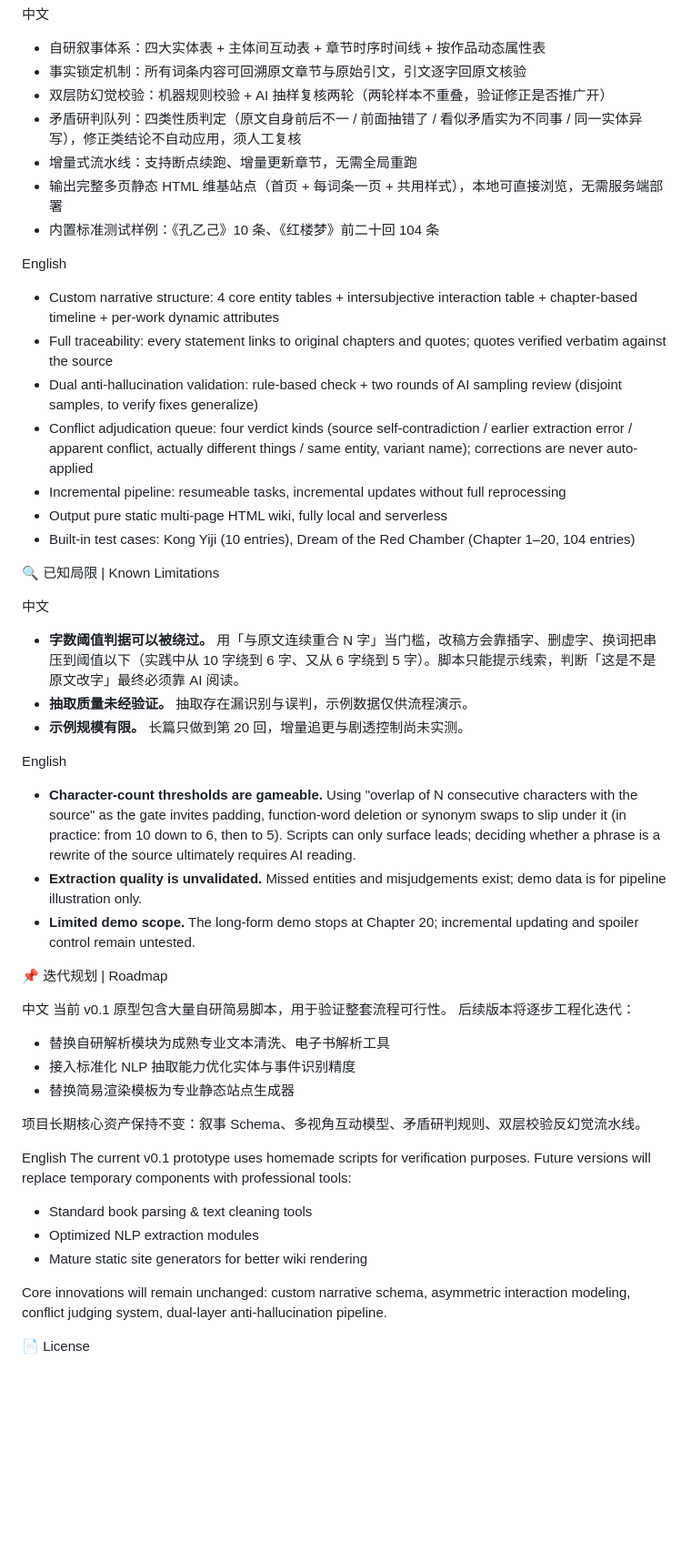
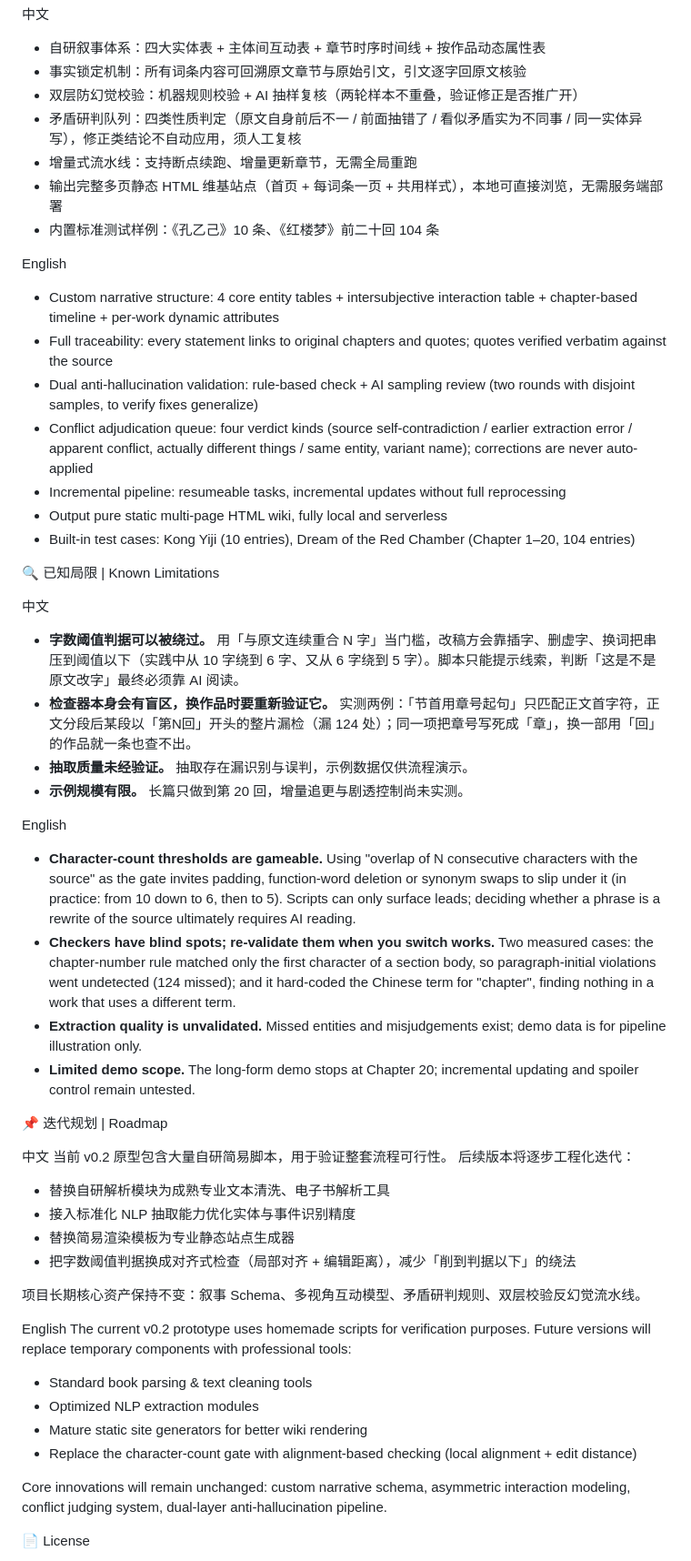
Before and after one commit to bcosn/Novel2Wiki, a Markdown page: README.md, the part around one of its changes. Shown at 91% size. GitHub-like rendering; blank space fills up the shorter version.

```diff
--- a/README.md
+++ b/README.md
@@ -76,7 +98,7 @@ example1/             两组走完全流程的示例
 
 - 自研叙事体系：四大实体表 + 主体间互动表 + 章节时序时间线 + 按作品动态属性表
 - 事实锁定机制：所有词条内容可回溯原文章节与原始引文，引文逐字回原文核验
-- 双层防幻觉校验：机器规则校验 + AI 抽样复核两轮（两轮样本不重叠，验证修正是否推广开）
+- 双层防幻觉校验：机器规则校验 + AI 抽样复核（两轮样本不重叠，验证修正是否推广开）
 - 矛盾研判队列：四类性质判定（原文自身前后不一 / 前面抽错了 / 看似矛盾实为不同事 / 同一实体异写），修正类结论不自动应用，须人工复核
 - 增量式流水线：支持断点续跑、增量更新章节，无需全局重跑
 - 输出完整多页静态 HTML 维基站点（首页 + 每词条一页 + 共用样式），本地可直接浏览，无需服务端部署
@@ -86,7 +108,7 @@ English
 
 - Custom narrative structure: 4 core entity tables + intersubjective interaction table + chapter-based timeline + per-work dynamic attributes
 - Full traceability: every statement links to original chapters and quotes; quotes verified verbatim against the source
-- Dual anti-hallucination validation: rule-based check + two rounds of AI sampling review (disjoint samples, to verify fixes generalize)
+- Dual anti-hallucination validation: rule-based check + AI sampling review (two rounds with disjoint samples, to verify fixes generalize)
 - Conflict adjudication queue: four verdict kinds (source self-contradiction / earlier extraction error / apparent conflict, actually different things / same entity, variant name); corrections are never auto-applied
 - Incremental pipeline: resumeable tasks, incremental updates without full reprocessing
 - Output pure static multi-page HTML wiki, fully local and serverless
@@ -97,34 +119,38 @@ English
 中文
 
 - **字数阈值判据可以被绕过。** 用「与原文连续重合 N 字」当门槛，改稿方会靠插字、删虚字、换词把串压到阈值以下（实践中从 10 字绕到 6 字、又从 6 字绕到 5 字）。脚本只能提示线索，判断「这是不是原文改字」最终必须靠 AI 阅读。
+- **检查器本身会有盲区，换作品时要重新验证它。** 实测两例：「节首用章号起句」只匹配正文首字符，正文分段后某段以「第N回」开头的整片漏检（漏 124 处）；同一项把章号写死成「章」，换一部用「回」的作品就一条也查不出。
 - **抽取质量未经验证。** 抽取存在漏识别与误判，示例数据仅供流程演示。
 - **示例规模有限。** 长篇只做到第 20 回，增量追更与剧透控制尚未实测。
 
 English
 
 - **Character-count thresholds are gameable.** Using "overlap of N consecutive characters with the source" as the gate invites padding, function-word deletion or synonym swaps to slip under it (in practice: from 10 down to 6, then to 5). Scripts can only surface leads; deciding whether a phrase is a rewrite of the source ultimately requires AI reading.
+- **Checkers have blind spots; re-validate them when you switch works.** Two measured cases: the chapter-number rule matched only the first character of a section body, so paragraph-initial violations went undetected (124 missed); and it hard-coded the Chinese term for "chapter", finding nothing in a work that uses a different term.
 - **Extraction quality is unvalidated.** Missed entities and misjudgements exist; demo data is for pipeline illustration only.
 - **Limited demo scope.** The long-form demo stops at Chapter 20; incremental updating and spoiler control remain untested.
 
 📌 迭代规划 | Roadmap
 
 中文
-当前 v0.1 原型包含大量自研简易脚本，用于验证整套流程可行性。
+当前 v0.2 原型包含大量自研简易脚本，用于验证整套流程可行性。
 后续版本将逐步工程化迭代：
 
 - 替换自研解析模块为成熟专业文本清洗、电子书解析工具
 - 接入标准化 NLP 抽取能力优化实体与事件识别精度
 - 替换简易渲染模板为专业静态站点生成器
+- 把字数阈值判据换成对齐式检查（局部对齐 + 编辑距离），减少「削到判据以下」的绕法
 
 项目长期核心资产保持不变：叙事 Schema、多视角互动模型、矛盾研判规则、双层校验反幻觉流水线。
 
 English
-The current v0.1 prototype uses homemade scripts for verification purposes.
+The current v0.2 prototype uses homemade scripts for verification purposes.
 Future versions will replace temporary components with professional tools:
 
 - Standard book parsing & text cleaning tools
 - Optimized NLP extraction modules
 - Mature static site generators for better wiki rendering
+- Replace the character-count gate with alignment-based checking (local alignment + edit distance)
 
 Core innovations will remain unchanged: custom narrative schema, asymmetric interaction modeling, conflict judging system, dual-layer anti-hallucination pipeline.
 
```
Also changed, not shown: other parts of README.md (+28 -6 lines).
